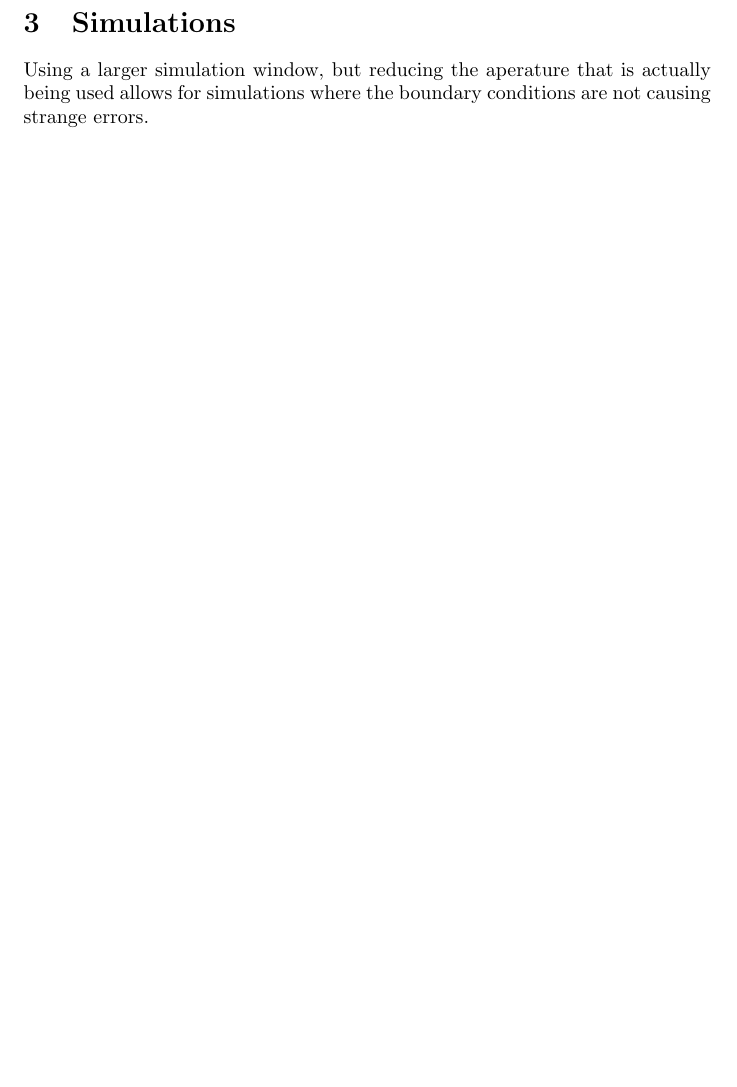
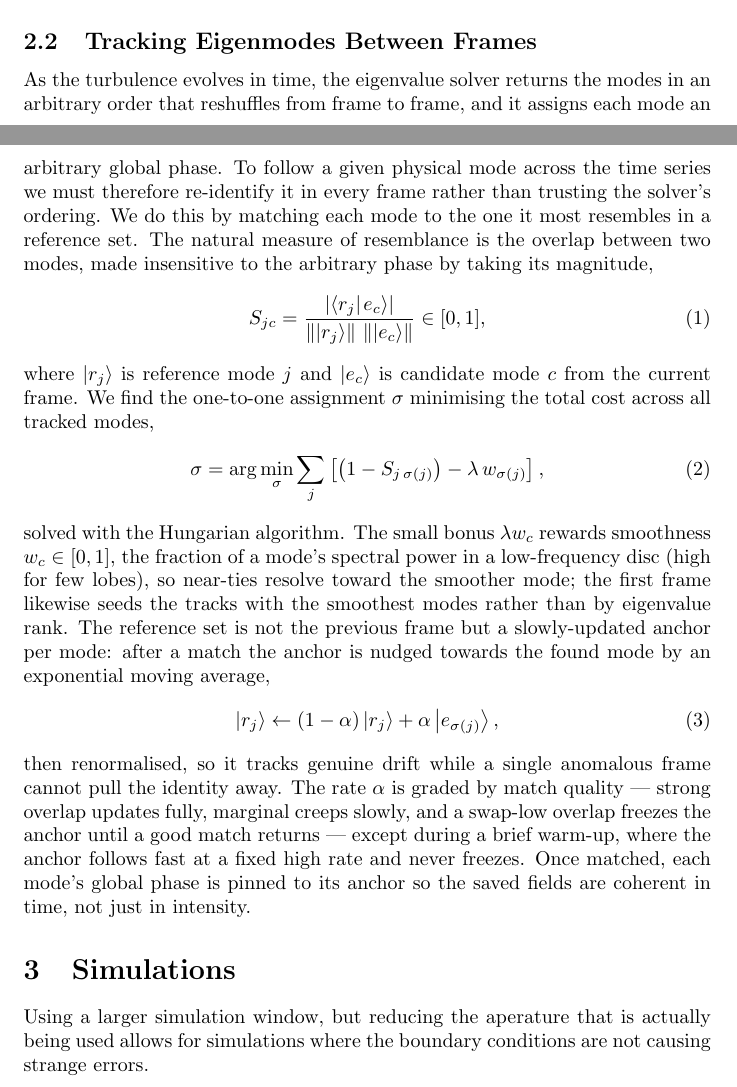
Before and after one commit to LukasScarfe/Eigen, a LaTeX paper (writeup/Eigen.tex): part of page 2 of 2 before the commit and two parts of pages 1 and 2 of 3 after it, the two joined at a grey line, cut at the place of the change, the shorter picture padded with empty space. Compiled offline with pdfLaTeX.

Commit message:
Document eigenmode tracking method in writeup
Add a Theory subsection describing frame-to-frame eigenmode tracking:
phase-invariant overlap, Hungarian assignment with a smoothness
tiebreak, and the graded EMA anchor update.

Co-Authored-By: Claude Opus 4.8 <noreply@anthropic.com>

```diff
--- a/writeup/Eigen.tex
+++ b/writeup/Eigen.tex
@@ -45,6 +45,21 @@ They propagate through the channel and are distinguishable from one another at a
 Eigenmodes however are not guaranteed to be orthogonal so it is a tough thing to know what to do with that information.
 Should we use the `Hermitian' eigenmodes that are orthogonal but change form in propagation, or should we use the `non-Hermitian' eigenmodes that are not guaranteed to be orthogonal, but maintain their exact mode throughout the channel?
 
+\subsection{Tracking Eigenmodes Between Frames}
+As the turbulence evolves in time, the eigenvalue solver returns the modes in an arbitrary order that reshuffles from frame to frame, and it assigns each mode an arbitrary global phase. To follow a given physical mode across the time series we must therefore re-identify it in every frame rather than trusting the solver's ordering. We do this by matching each mode to the one it most resembles in a reference set. The natural measure of resemblance is the overlap between two modes, made insensitive to the arbitrary phase by taking its magnitude,
+\begin{equation}
+    S_{jc} = \frac{\abs{\braket{r_j}{e_c}}}{\left\| \ket{r_j} \right\| \, \left\| \ket{e_c} \right\|} \in [0,1],
+\end{equation}
+where $\ket{r_j}$ is reference mode $j$ and $\ket{e_c}$ is candidate mode $c$ from the current frame. We find the one-to-one assignment $\sigma$ minimising the total cost across all tracked modes,
+\begin{equation}
+    \sigma = \arg\min_{\sigma} \sum_j \left[ \left( 1 - S_{j\,\sigma(j)} \right) - \lambda \, w_{\sigma(j)} \right],
+\end{equation}
+solved with the Hungarian algorithm. The small bonus $\lambda w_c$ rewards smoothness $w_c\in[0,1]$, the fraction of a mode's spectral power in a low-frequency disc (high for few lobes), so near-ties resolve toward the smoother mode; the first frame likewise seeds the tracks with the smoothest modes rather than by eigenvalue rank. The reference set is not the previous frame but a slowly-updated anchor per mode: after a match the anchor is nudged towards the found mode by an exponential moving average,
+\begin{equation}
+    \ket{r_j} \leftarrow (1-\alpha)\ket{r_j} + \alpha \ket{e_{\sigma(j)}},
+\end{equation}
+then renormalised, so it tracks genuine drift while a single anomalous frame cannot pull the identity away. The rate $\alpha$ is graded by match quality --- strong overlap updates fully, marginal creeps slowly, and a swap-low overlap freezes the anchor until a good match returns --- except during a brief warm-up, where the anchor follows fast at a fixed high rate and never freezes. Once matched, each mode's global phase is pinned to its anchor so the saved fields are coherent in time, not just in intensity.
+
 
 \section{Simulations}
 
```
